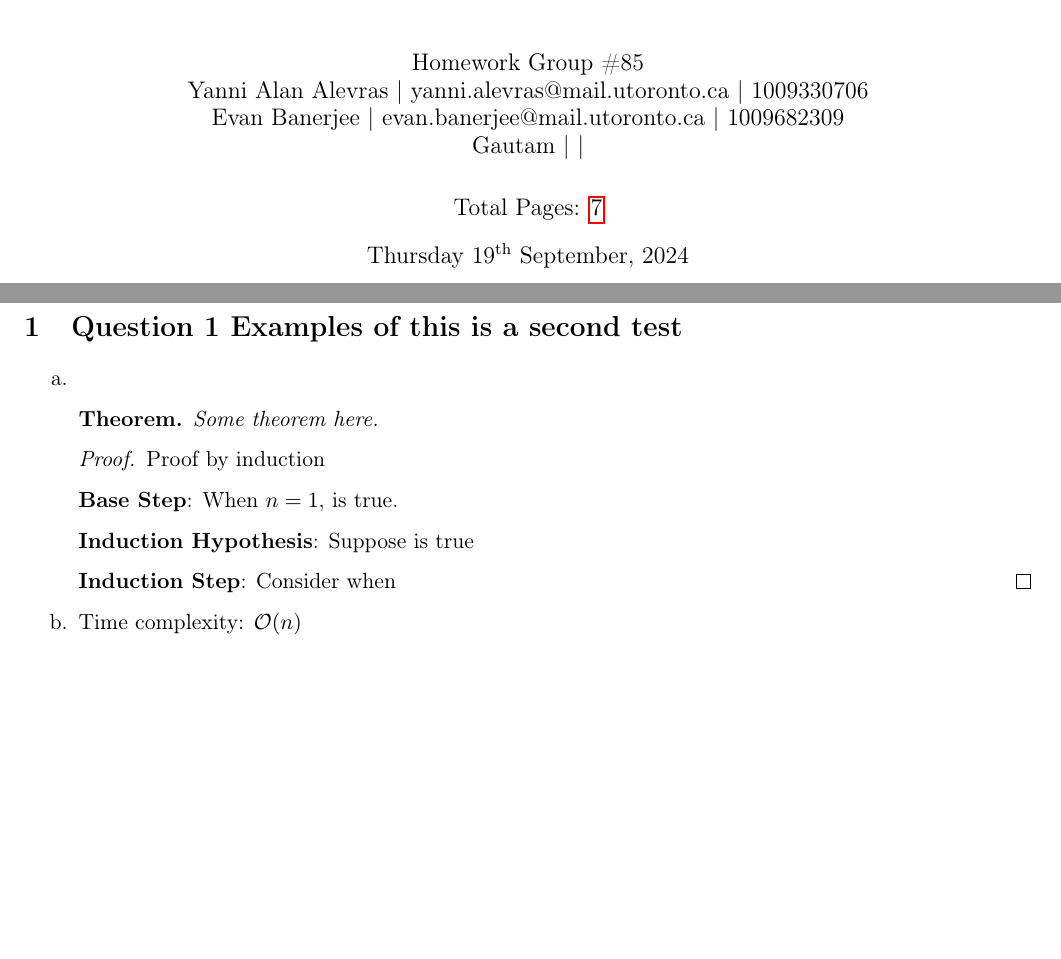
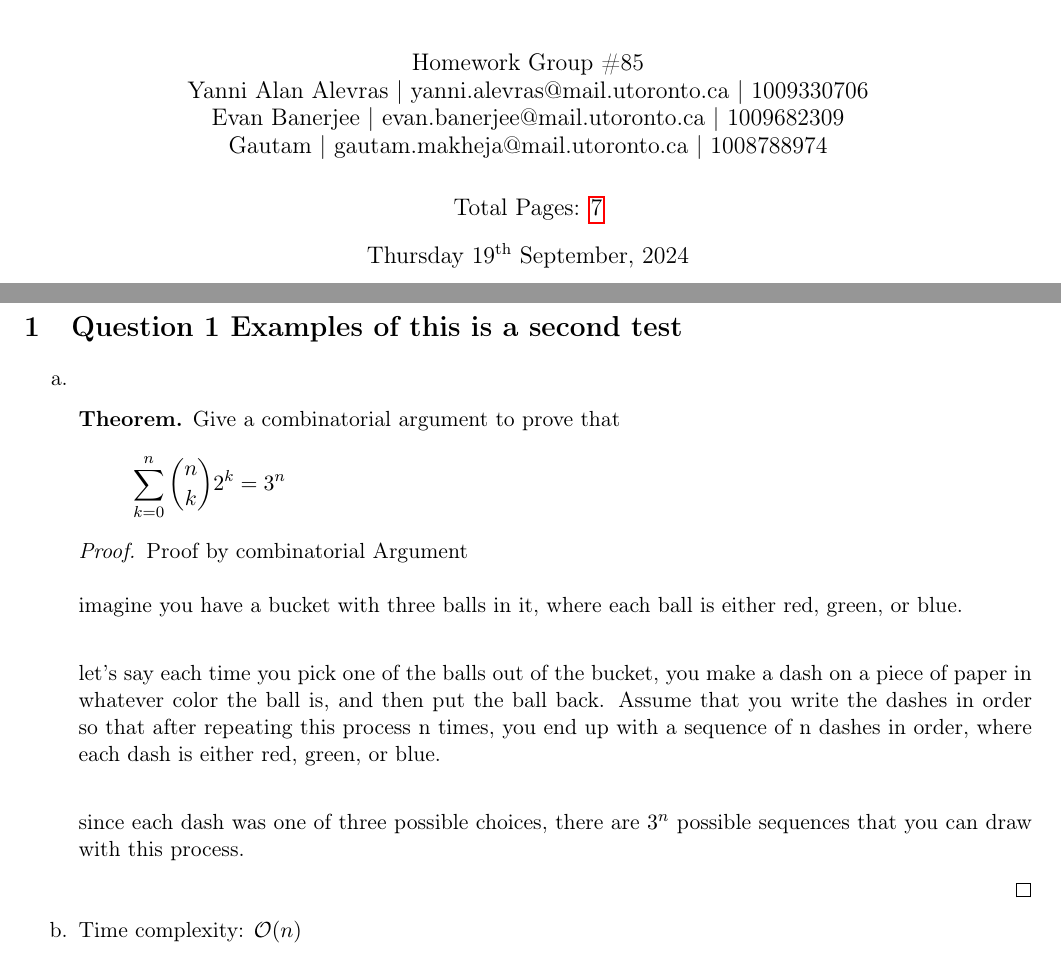
Before and after one commit to GautamMakheja/ece345, a LaTeX problem sheet (homework1.tex): two parts of pages 1 and 2 of 8, joined at a grey line, cut so that both start at the same text, the shorter picture padded with empty space. Compiled offline with pdfLaTeX.

Commit message:
started proof for question 1

```diff
--- a/homework1.tex
+++ b/homework1.tex
@@ -53,7 +53,7 @@
 \author{ Homework Group \#85 \\
 Yanni Alan Alevras | yanni.alevras@mail.utoronto.ca | 1009330706\\
 Evan Banerjee | evan.banerjee@mail.utoronto.ca | 1009682309\\
-Gautam | | }
+Gautam | gautam.makheja@mail.utoronto.ca | 1008788974}
 \date{
 Total Pages: \pageref{LastPage}\\[2ex]
 \today}
@@ -72,15 +72,25 @@ Total Pages: \pageref{LastPage}\\[2ex]
 \begin{enumerate}
     \item[a.]
     \begin{theorem}
-        Some theorem here.
+        \normalfont Give a combinatorial argument to prove that
+        \[
+        \sum_{k=0}^{n} \binom{n}{k} 2^k = 3^n
+        \]
     \end{theorem}
-    \begin{proof} Proof by induction
+    \begin{proof} Proof by combinatorial Argument \\\\
+        imagine you have a bucket with three balls in it, where each ball
+        is either red, green, or blue.\\
 
-    \Base {When $n=1$, is true.}
+        let's say each time you pick one of the balls out of the bucket,
+        you make a dash on a piece of paper in\\
+        whatever color the ball is, and then put the ball back. Assume that
+        you write the dashes in order so that after repeating this process
+        n times, you end up with a sequence of n dashes in order, where
+        each dash is either red, green, or blue.\\
 
-    \IH {Suppose is true}
+        since each dash was one of three possible choices, there are
+        ${3}^{n}$ possible sequences that you can draw with this process.
 
-    \IS Consider when
     \end{proof}
 
     \item[b.]
```
Also changed, not shown: homework1.pdf.
